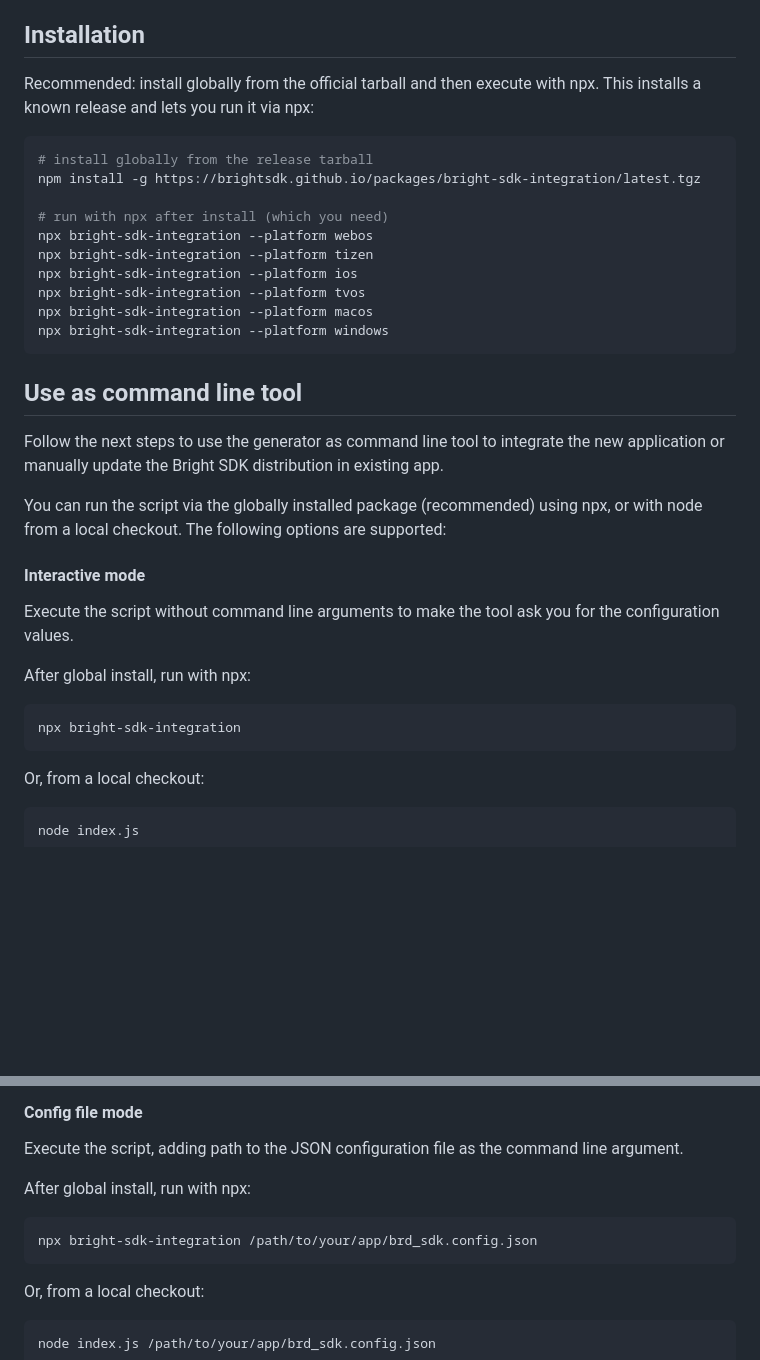
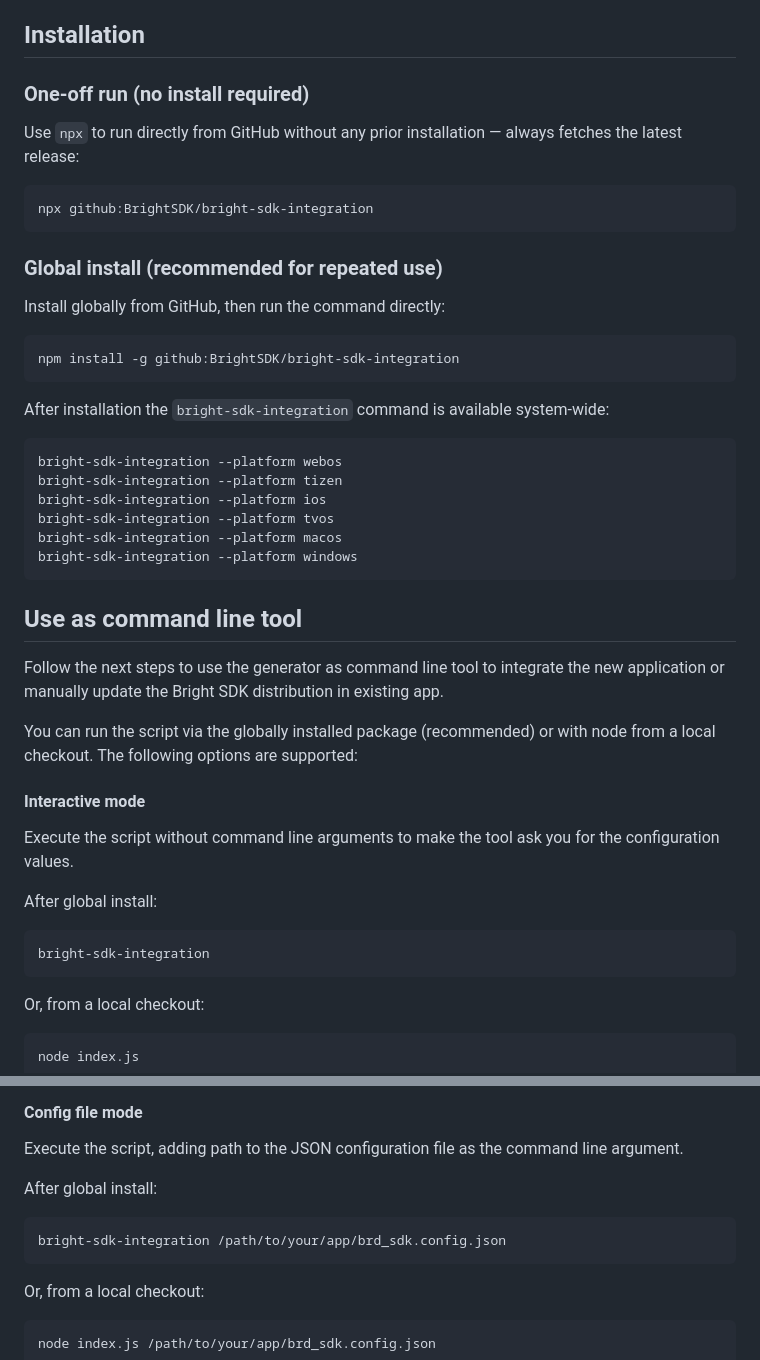
Before and after one commit to BrightSDK/bright-sdk-integration, a Markdown page: README.md, 2 parts joined by grey strips. Rendered like a GitHub page; blank space fills up the shorter version.

Commit message:
docs: update installation to use GitHub-based npx/install commands

````diff
--- a/README.md
+++ b/README.md
@@ -44,35 +44,47 @@ Welcome to the BrightSDK Integration Code Generator! This Node.js package is des
 
 ## Installation
 
-Recommended: install globally from the official tarball and then execute with npx. This installs a known release and lets you run it via npx:
+### One-off run (no install required)
+
+Use `npx` to run directly from GitHub without any prior installation — always fetches the latest release:
 
 ```bash
-# install globally from the release tarball
-npm install -g https://brightsdk.github.io/packages/bright-sdk-integration/latest.tgz
+npx github:BrightSDK/bright-sdk-integration
+```
 
-# run with npx after install (which you need)
-npx bright-sdk-integration --platform webos
-npx bright-sdk-integration --platform tizen
-npx bright-sdk-integration --platform ios
-npx bright-sdk-integration --platform tvos
-npx bright-sdk-integration --platform macos
-npx bright-sdk-integration --platform windows
+### Global install (recommended for repeated use)
+
+Install globally from GitHub, then run the command directly:
+
+```bash
+npm install -g github:BrightSDK/bright-sdk-integration
+```
+
+After installation the `bright-sdk-integration` command is available system-wide:
+
+```bash
+bright-sdk-integration --platform webos
+bright-sdk-integration --platform tizen
+bright-sdk-integration --platform ios
+bright-sdk-integration --platform tvos
+bright-sdk-integration --platform macos
+bright-sdk-integration --platform windows
 ```
 
 ## Use as command line tool
 
 Follow the next steps to use the generator as command line tool to integrate the new application or manually update the Bright SDK distribution in existing app.
 
-You can run the script via the globally installed package (recommended) using npx, or with node from a local checkout. The following options are supported:
+You can run the script via the globally installed package (recommended) or with node from a local checkout. The following options are supported:
 
 #### Interactive mode
 
 Execute the script without command line arguments to make the tool ask you for the configuration values.
 
-After global install, run with npx:
+After global install:
 
 ```bash
-npx bright-sdk-integration
+bright-sdk-integration
 ```
 
 Or, from a local checkout:
@@ -119,10 +131,10 @@ Feel free to customize the prompts and parameters based on your project's specif
 
 Execute the script, adding path to the JSON configuration file as the command line argument.
 
-After global install, run with npx:
+After global install:
 
 ```bash
-npx bright-sdk-integration /path/to/your/app/brd_sdk.config.json
+bright-sdk-integration /path/to/your/app/brd_sdk.config.json
 ```
 
 Or, from a local checkout:
````
